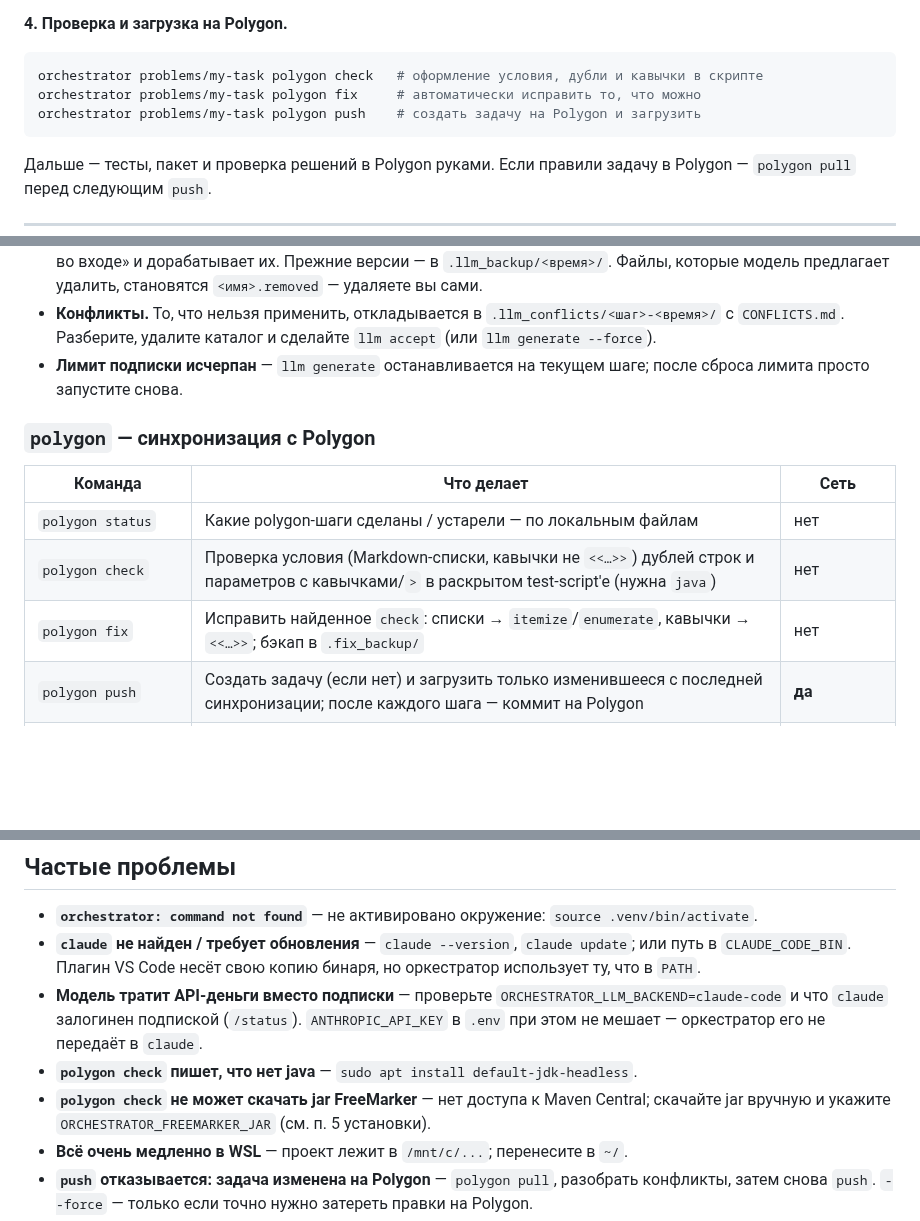
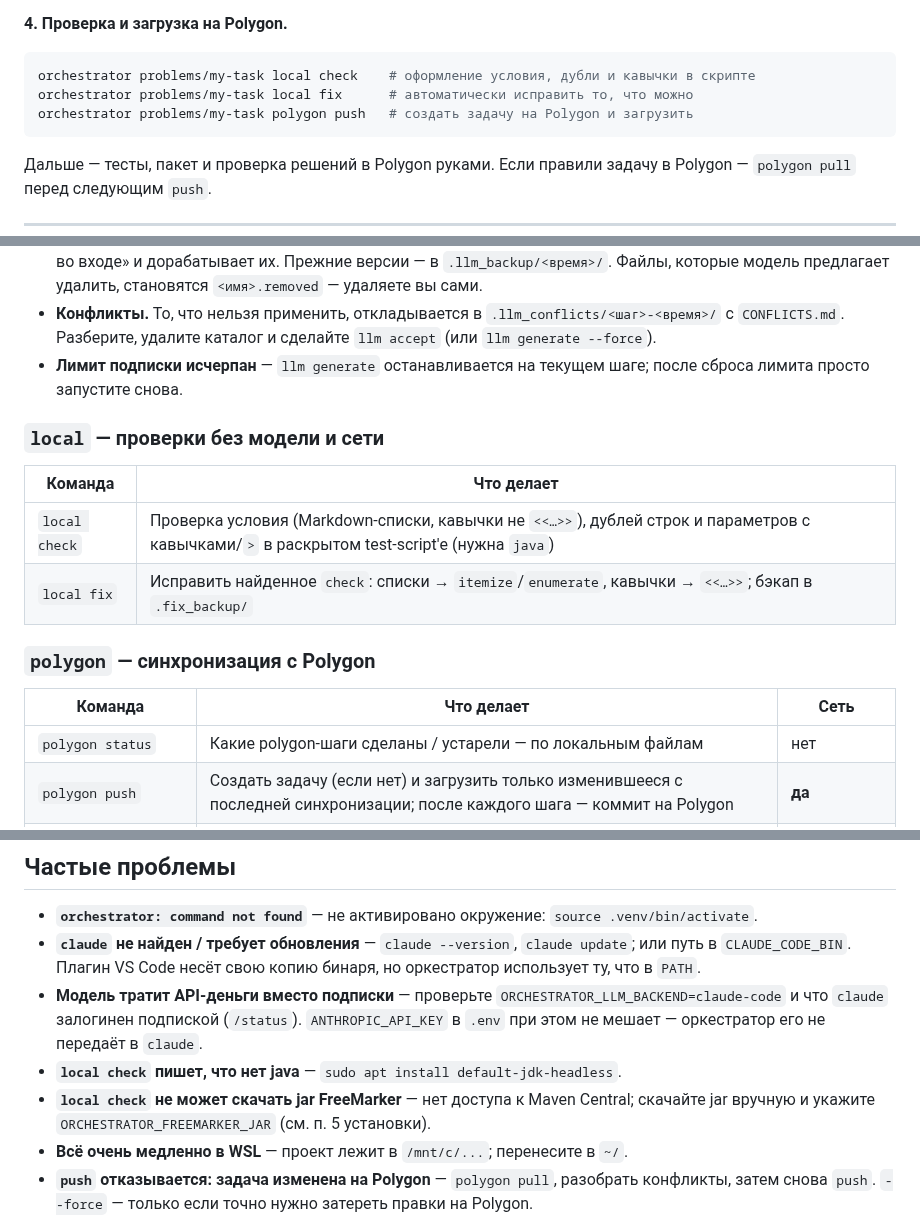
Before and after one commit to Slamur/polygon-orchestrator, a Markdown page: README.md, 3 parts joined by grey strips. Drawn GitHub-style; blank space fills up the shorter version.

Commit message:
docs: describe the local command group in README, SETUP and CLAUDE.md
Co-Authored-By: Claude Opus 5.5 <noreply@anthropic.com>

````diff
--- a/README.md
+++ b/README.md
@@ -273,9 +273,9 @@ orchestrator problems/my-task llm generate   # все шаги по порядк
 **4. Проверка и загрузка на Polygon.**
 
 ```bash
-orchestrator problems/my-task polygon check   # оформление условия, дубли и кавычки в скрипте
-orchestrator problems/my-task polygon fix     # автоматически исправить то, что можно
-orchestrator problems/my-task polygon push    # создать задачу на Polygon и загрузить
+orchestrator problems/my-task local check    # оформление условия, дубли и кавычки в скрипте
+orchestrator problems/my-task local fix      # автоматически исправить то, что можно
+orchestrator problems/my-task polygon push   # создать задачу на Polygon и загрузить
 ```
 
 Дальше — тесты, пакет и проверка решений в Polygon руками. Если правили
@@ -342,13 +342,18 @@ orchestrator [--base-dir DIR] <задача> <init|llm|polygon> [команда]
 - **Лимит подписки исчерпан** — `llm generate` останавливается на текущем
   шаге; после сброса лимита просто запустите снова.
 
+### `local` — проверки без модели и сети
+
+| Команда | Что делает |
+|---|---|
+| `local check` | Проверка условия (Markdown-списки, кавычки не `<<…>>`), дублей строк и параметров с кавычками/`>` в раскрытом test-script'е (нужна `java`) |
+| `local fix` | Исправить найденное `check`: списки → `itemize`/`enumerate`, кавычки → `<<…>>`; бэкап в `.fix_backup/` |
+
 ### `polygon` — синхронизация с Polygon
 
 | Команда | Что делает | Сеть |
 |---|---|---|
 | `polygon status` | Какие polygon-шаги сделаны / устарели — по локальным файлам | нет |
-| `polygon check` | Проверка условия (Markdown-списки, кавычки не `<<…>>`) дублей строк и параметров с кавычками/`>` в раскрытом test-script'е (нужна `java`) | нет |
-| `polygon fix` | Исправить найденное `check`: списки → `itemize`/`enumerate`, кавычки → `<<…>>`; бэкап в `.fix_backup/` | нет |
 | `polygon push` | Создать задачу (если нет) и загрузить только изменившееся с последней синхронизации; после каждого шага — коммит на Polygon | **да** |
 | `polygon push --step NAME` | Только один шаг (`create_problem`, `upload_statement`, `upload_solutions`, …) | **да** |
 | `polygon push --force` | Загрузить всё, даже если задачу меняли на Polygon (затирает те правки) | **да** |
@@ -432,9 +437,9 @@ Polygon:
   `ORCHESTRATOR_LLM_BACKEND=claude-code` и что `claude` залогинен подпиской
   (`/status`). `ANTHROPIC_API_KEY` в `.env` при этом не мешает — оркестратор
   его не передаёт в `claude`.
-- **`polygon check` пишет, что нет java** — `sudo apt install
+- **`local check` пишет, что нет java** — `sudo apt install
   default-jdk-headless`.
-- **`polygon check` не может скачать jar FreeMarker** — нет доступа к Maven
+- **`local check` не может скачать jar FreeMarker** — нет доступа к Maven
   Central; скачайте jar вручную и укажите `ORCHESTRATOR_FREEMARKER_JAR`
   (см. п. 5 установки).
 - **Всё очень медленно в WSL** — проект лежит в `/mnt/c/...`; перенесите в
````
Also changed, not shown: other parts of README.md (+4 -4 lines), CLAUDE.md (+35 -33 lines), docs/SETUP.md (+1 -1 lines).
